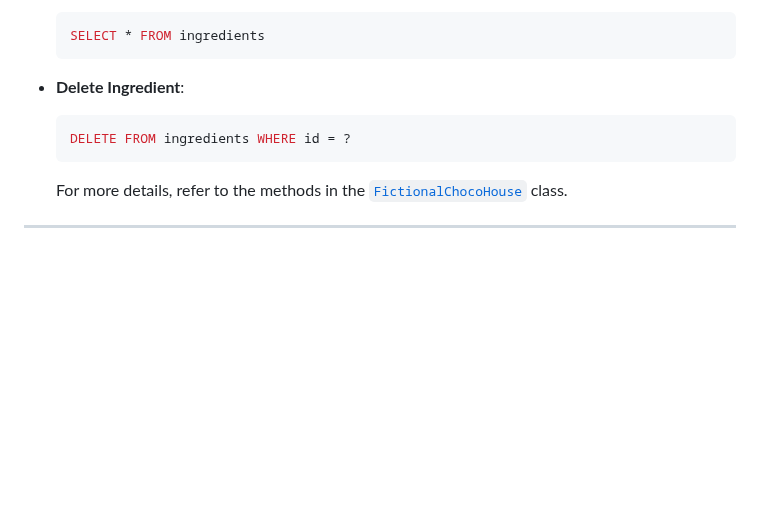
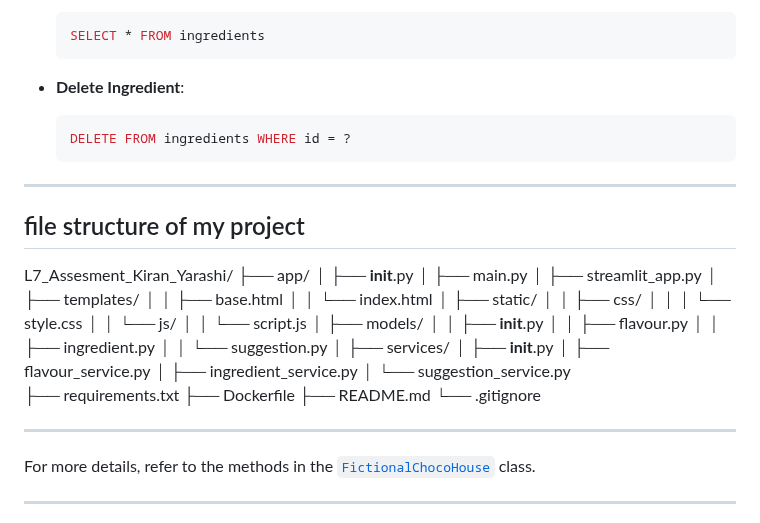
Before and after one commit to KiranYarashi/L7_Assesment_Kiran_Yarashi, a Markdown page: README.md, the part around the change. Rendered like a GitHub page; blank space fills up the shorter version.

````diff
--- a/README.md
+++ b/README.md
@@ -143,6 +143,38 @@ The application uses raw SQL queries for database operations. Here are some exam
   ```sql
   DELETE FROM ingredients WHERE id = ?
   ```
+---
+
+## file structure of my project
+L7_Assesment_Kiran_Yarashi/
+├── app/
+│   ├── __init__.py
+│   ├── main.py
+│   ├── streamlit_app.py
+│   ├── templates/
+│   │   ├── base.html
+│   │   └── index.html
+│   ├── static/
+│   │   ├── css/
+│   │   │   └── style.css
+│   │   └── js/
+│   │       └── script.js
+│   ├── models/
+│   │   ├── __init__.py
+│   │   ├── flavour.py
+│   │   ├── ingredient.py
+│   │   └── suggestion.py
+│   ├── services/
+│       ├── __init__.py
+│       ├── flavour_service.py
+│       ├── ingredient_service.py
+│       └── suggestion_service.py
+├── requirements.txt
+├── Dockerfile
+├── README.md
+└── .gitignore
+
+---
   For more details, refer to the methods in the [`FictionalChocoHouse`](app/main.py) class.
 
 ---
````
